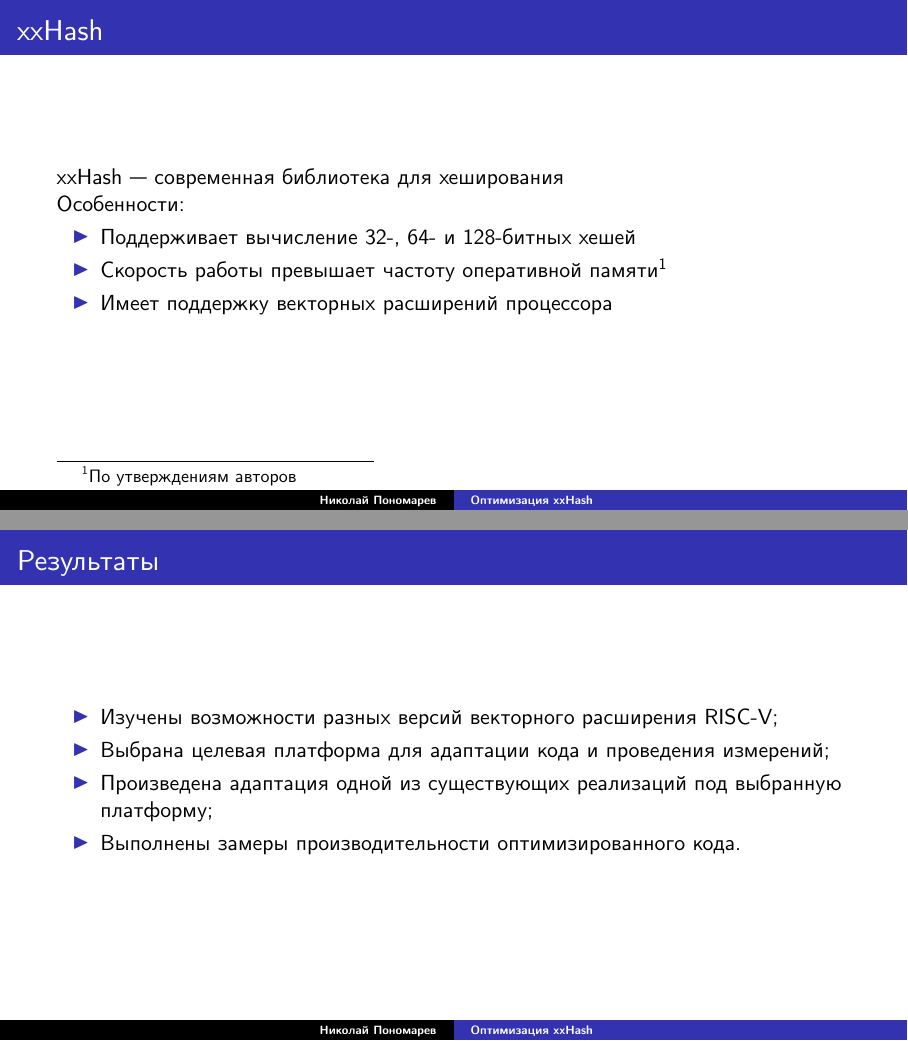
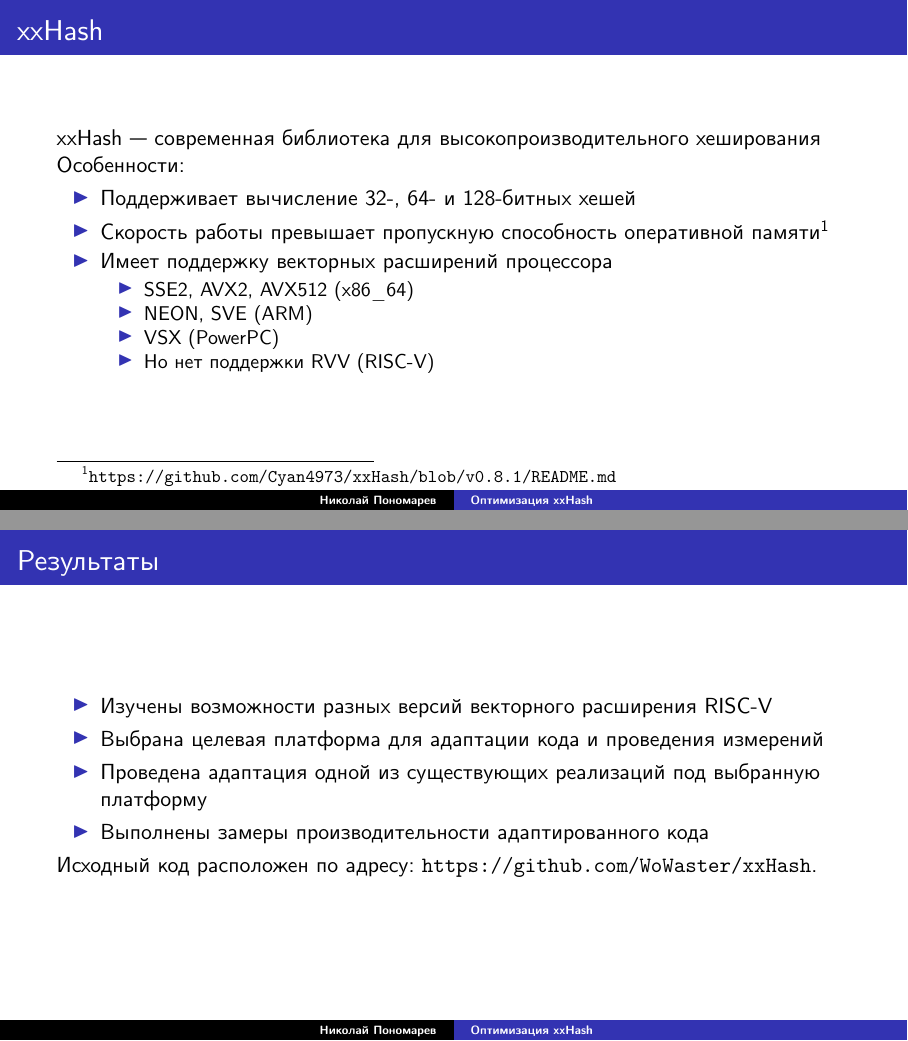
Before and after one commit to WoWaster/documents, LaTeX slides (semester4_research_project/presentation/presentation.tex): pages 2 and 9 of 9, joined at a grey line. Compiled offline with XeLaTeX; a LaTeX package or settings file that is missing is left out.

Commit message:
Presentation 2

```diff
--- a/semester4_research_project/presentation/presentation.tex
+++ b/semester4_research_project/presentation/presentation.tex
@@ -46,13 +46,19 @@
 
 \begin{frame}
 	\frametitle{\xxHash{}}
-	\xxHash{}~--- современная библиотека для хеширования
+	\xxHash{}~--- современная библиотека для высокопроизводительного хеширования
 
 	Особенности:
 	\begin{itemize}
 		\item Поддерживает вычисление 32-, 64- и 128-битных хешей
-		\item Скорость работы превышает частоту оперативной памяти\footnote{По утверждениям авторов}
+		\item Скорость работы превышает пропускную способность оперативной памяти\footnote{\url{https://github.com/Cyan4973/xxHash/blob/v0.8.1/README.md}}
 		\item Имеет поддержку векторных расширений процессора
+		      \begin{itemize}
+			      \item SSE2, AVX2, AVX512 (x86\_64)
+			      \item NEON, SVE (ARM)
+			      \item VSX (PowerPC)
+			      \item Но нет поддержки \rvv{} (\riscv{})
+		      \end{itemize}
 	\end{itemize}
 \end{frame}
 
@@ -68 +70,0 @@
-		\item Выполнить замеры производительности оптимизированного кода.
@@ -69,3 +74,4 @@
+		\item Выполнить замеры производительности адаптированного кода
 	\end{itemize}
 \end{frame}
 
@@ -159,11 +173,13 @@
 \begin{frame}
 	\frametitle{Результаты}
 	\begin{itemize}
-		\item Изучены возможности разных версий векторного расширения \riscv{};
-		\item Выбрана целевая платформа для адаптации кода и проведения измерений;
-		\item Произведена адаптация одной из существующих реализаций под выбранную платформу;
-		\item Выполнены замеры производительности оптимизированного кода.
+		\item Изучены возможности разных версий векторного расширения \riscv{}
+		\item Выбрана целевая платформа для адаптации кода и проведения измерений
+		\item Проведена адаптация одной из существующих реализаций под выбранную платформу
+		\item Выполнены замеры производительности адаптированного кода
 	\end{itemize}
+
+	Исходный код расположен по адресу: \url{https://github.com/WoWaster/xxHash}.
 \end{frame}
 
 \end{document}
```
Also changed, not shown: semester4_research_project/presentation/presentation.pdf, semester4_research_project/presentation/presentation.tex (28 more changed lines).
